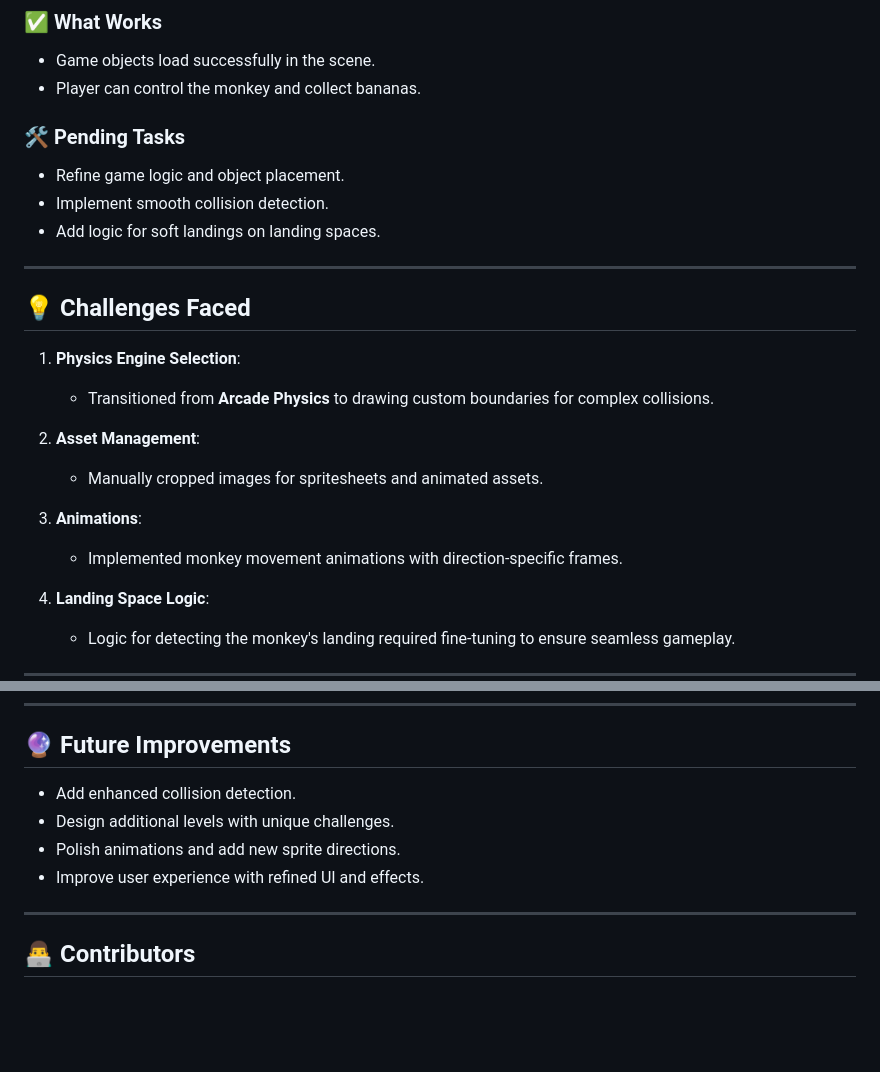
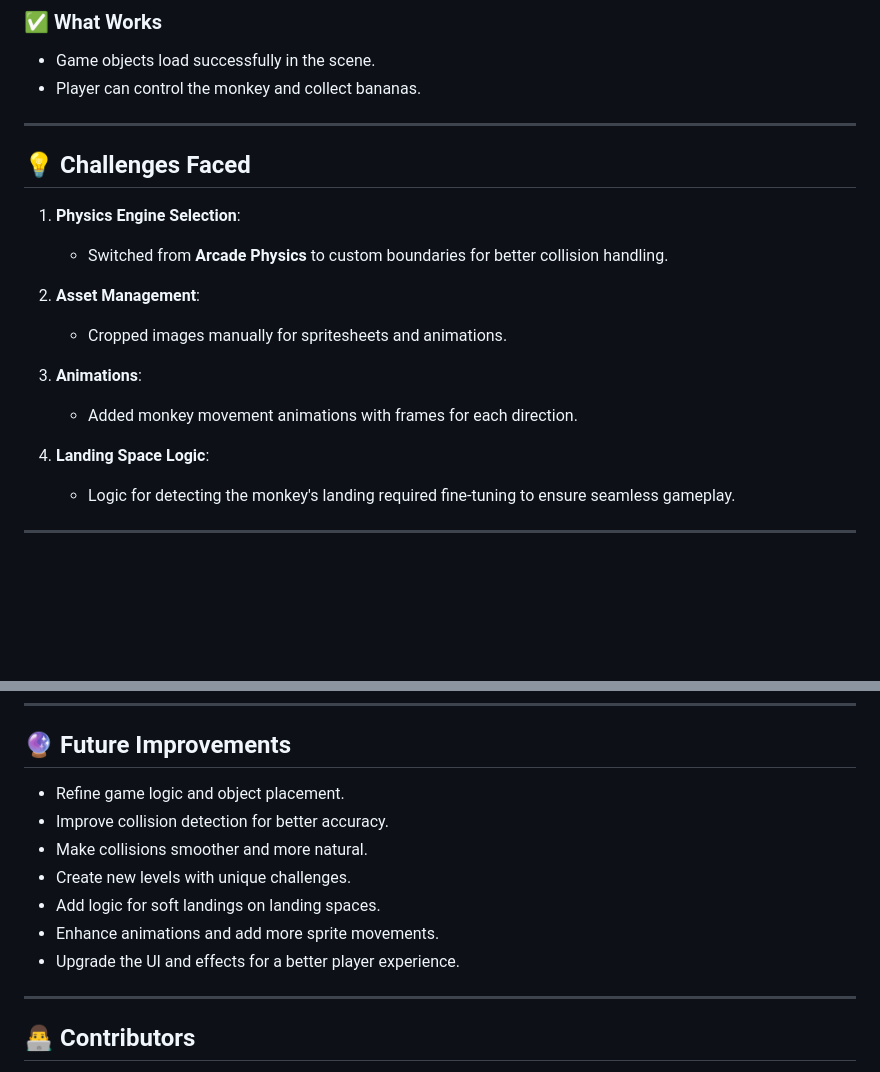
Before and after one commit to agamsaikumar10/Landing-Game, a Markdown page: README.md, 2 parts joined by grey strips. Rendered like a GitHub page; blank space fills up the shorter version.

```diff
--- a/README.md
+++ b/README.md
@@ -80,23 +80,18 @@ Guide the monkey to collect bananas, avoid obstacles, and land safely on the lan
 - Game objects load successfully in the scene.
 - Player can control the monkey and collect bananas.
 
-### 🛠️ **Pending Tasks**
-- Refine game logic and object placement.
-- Implement smooth collision detection.
-- Add logic for soft landings on landing spaces.
-
 ---
 
 ## 💡 **Challenges Faced**
 
 1. **Physics Engine Selection**:
-   - Transitioned from **Arcade Physics** to drawing custom boundaries for complex collisions.
+   - Switched from **Arcade Physics**  to custom boundaries for better collision handling.
 
 2. **Asset Management**:
-   - Manually cropped images for spritesheets and animated assets.
+   - Cropped images manually for spritesheets and animations.
 
 3. **Animations**:
-   - Implemented monkey movement animations with direction-specific frames.
+   - Added monkey movement animations with frames for each direction.
 
 4. **Landing Space Logic**:
    - Logic for detecting the monkey's landing required fine-tuning to ensure seamless gameplay.
@@ -138,10 +133,13 @@ Guide the monkey to collect bananas, avoid obstacles, and land safely on the lan
 
 ## 🔮 **Future Improvements**
 
-- Add enhanced collision detection.
-- Design additional levels with unique challenges.
-- Polish animations and add new sprite directions.
-- Improve user experience with refined UI and effects.
+- Refine game logic and object placement.
+- Improve collision detection for better accuracy.
+- Make collisions smoother and more natural.
+- Create new levels with unique challenges.
+- Add logic for soft landings on landing spaces.
+- Enhance animations and add more sprite movements.
+- Upgrade the UI and effects for a better player experience.
 
 ---
 
```
